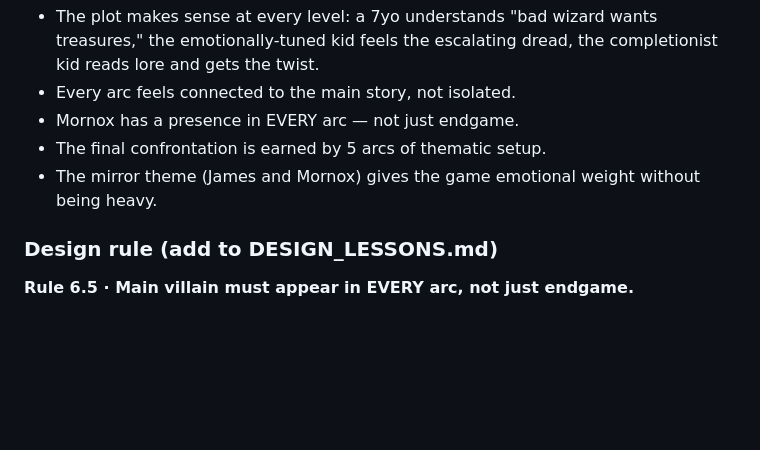
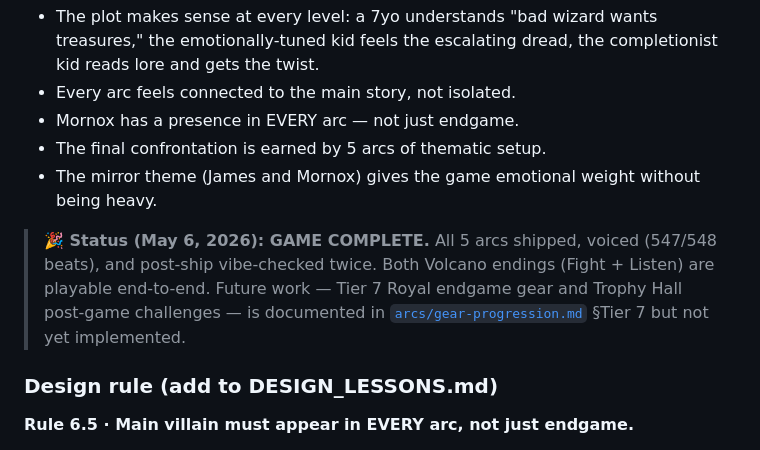
Before and after one commit to jonoo407/king-james-v2, a Markdown page: PLOT_BIBLE.md, the part around the change. Drawn GitHub-style; blank space fills up the shorter version.

```diff
--- a/PLOT_BIBLE.md
+++ b/PLOT_BIBLE.md
@@ -256,6 +256,8 @@ This plants the crown-was-Mornox's-teacher twist for the curious kid who reads l
 - The final confrontation is earned by 5 arcs of thematic setup.
 - The mirror theme (James and Mornox) gives the game emotional weight without being heavy.
 
+> **🎉 Status (May 6, 2026): GAME COMPLETE.** All 5 arcs shipped, voiced (547/548 beats), and post-ship vibe-checked twice. Both Volcano endings (Fight + Listen) are playable end-to-end. Future work — Tier 7 Royal endgame gear and Trophy Hall post-game challenges — is documented in [`arcs/gear-progression.md`](arcs/gear-progression.md) §Tier 7 but not yet implemented.
+
 ### Design rule (add to DESIGN_LESSONS.md)
 **Rule 6.5 · Main villain must appear in EVERY arc, not just endgame.**
 - Rule: even if Mornox isn't a boss in an arc, he must be *felt* — via a scroll, a message, a hijacked crown voice, a physical gift at the castle. Every arc ending needs a Mornox beat.
```
Also changed, not shown: README.md (+4 -2 lines), VOICE_STATUS.md (+27 -33 lines).
